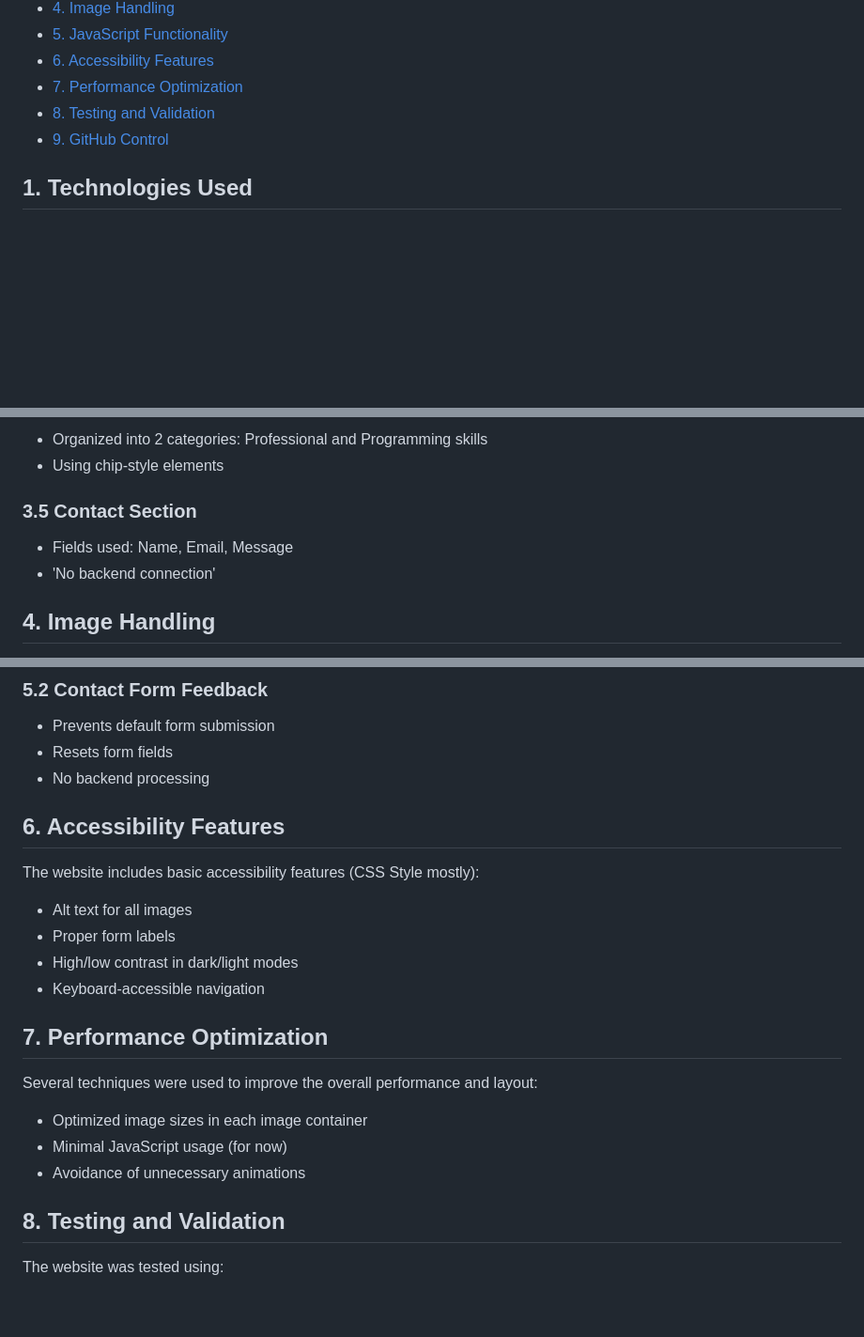
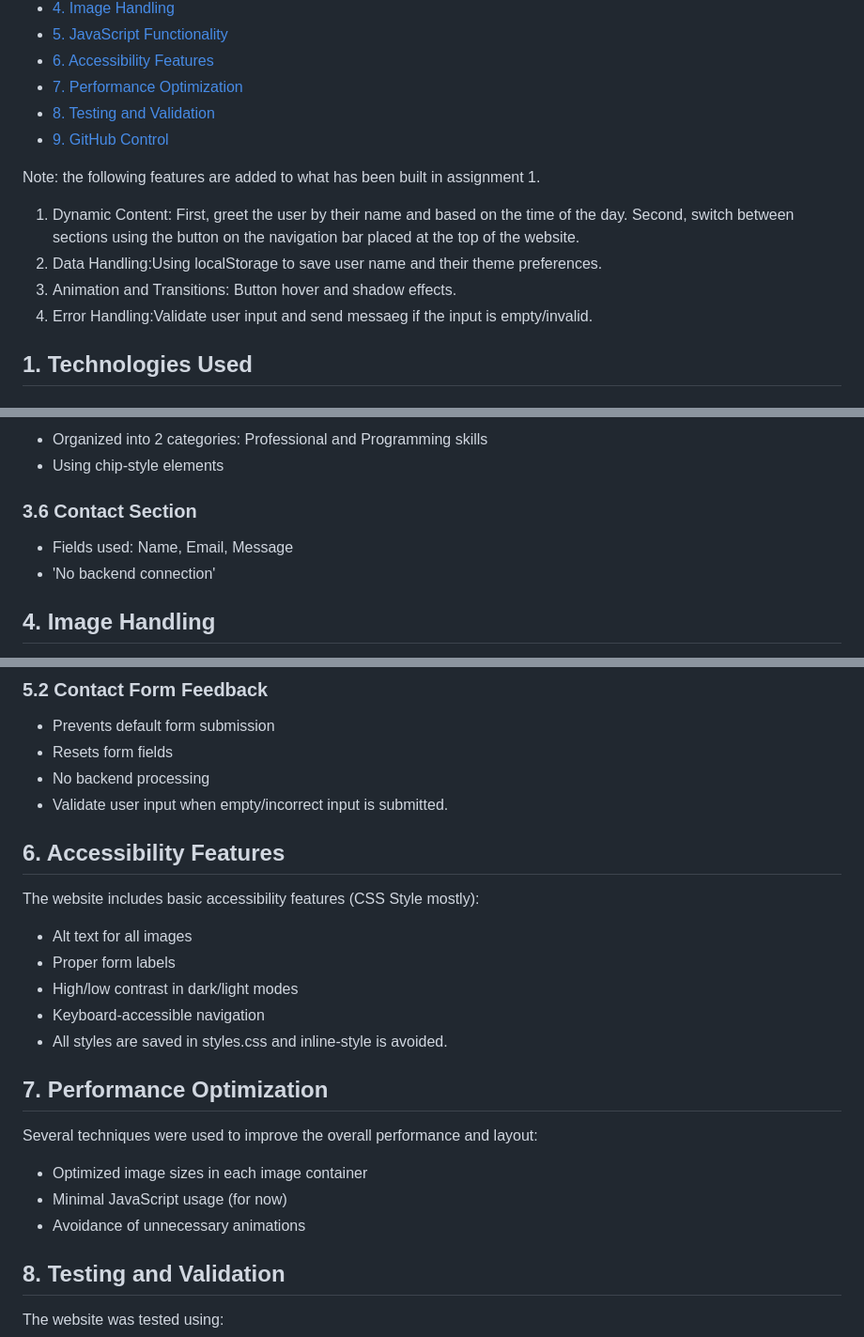
Before and after one commit to LeenGhazi/202223660-LeenAlmjnouni-assignment2, a Markdown page: docs/technical-documentation.md, 3 parts joined by grey strips. Shown at 94% size. Rendered like a GitHub page; blank space fills up the shorter version.

```diff
--- a/docs/technical-documentation.md
+++ b/docs/technical-documentation.md
@@ -11,6 +11,11 @@ Here, I documented all my work in this assignment:
 * [8. Testing and Validation](#8-testing-and-validation)
 * [9. GitHub Control](#9-github-control)
 
+Note: the following features are added to what has been built in assignment 1.
+1. Dynamic Content: First, greet the user by their name and based on the time of the day. Second, switch between sections using the button on the navigation bar placed at the top of the website.
+2. Data Handling:Using localStorage to save user name and their theme preferences.
+3. Animation and Transitions: Button hover and shadow effects.
+4. Error Handling:Validate user input and send messaeg if the input is empty/invalid.
 
 
 ## 1. Technologies Used
@@ -94,10 +110,9 @@ The website is divided into main sections:
 - Organized into 2 categories: Professional and Programming skills
 - Using chip-style elements
 
-### 3.5 Contact Section
+### 3.6 Contact Section
 - Fields used: Name, Email, Message
 - 'No backend connection'
-
 
 
 ## 4. Image Handling
@@ -120,6 +135,8 @@ Each`.img-box` container ensures:
 -   Prevents default form submission
 -   Resets form fields
 -   No backend processing
+-	Validate user input when empty/incorrect input is submitted.
+
 
 ## 6. Accessibility Features
 
@@ -128,6 +145,8 @@ The website includes basic accessibility features (CSS Style mostly):
 -   Proper form labels
 -   High/low contrast in dark/light modes
 -   Keyboard-accessible navigation
+-	All styles are saved in styles.css and inline-style is avoided.
+
 
 ## 7. Performance Optimization
 
@@ -135,7 +154,6 @@ Several techniques were used to improve the overall performance and layout:
 -   Optimized image sizes in each image container
 -   Minimal JavaScript usage (for now)
 -   Avoidance of unnecessary animations
-
 
 
 ## 8. Testing and Validation
```
Also changed, not shown: other parts of docs/technical-documentation.md (+15 -4 lines).
